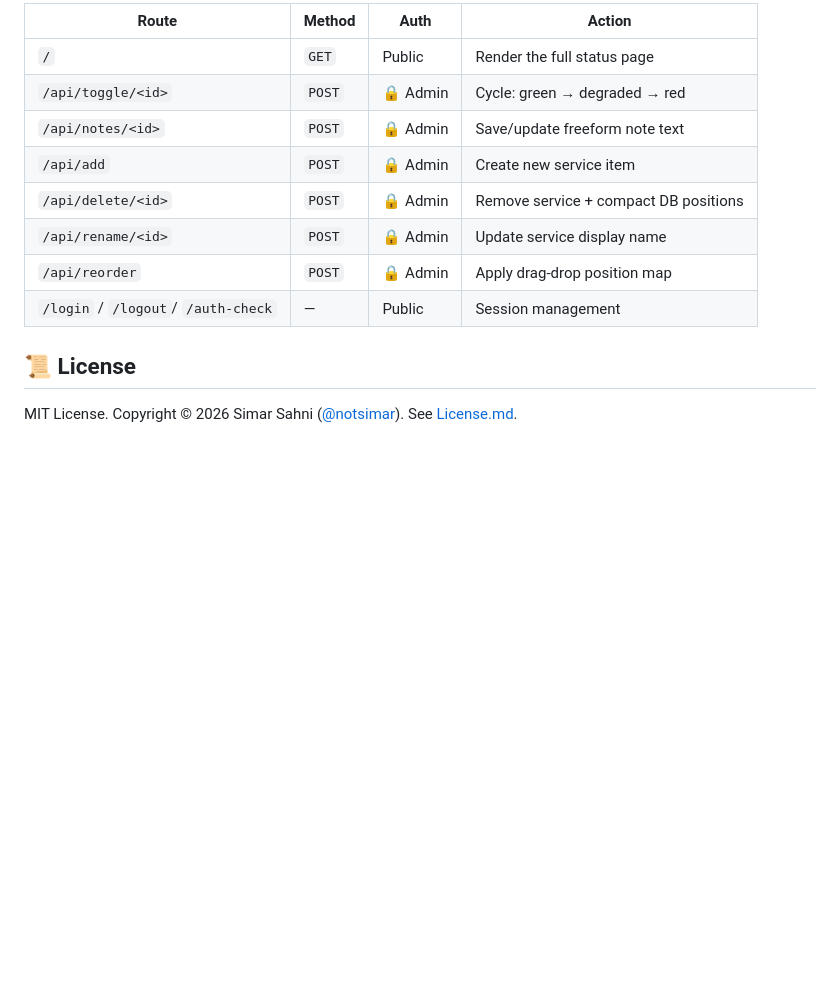
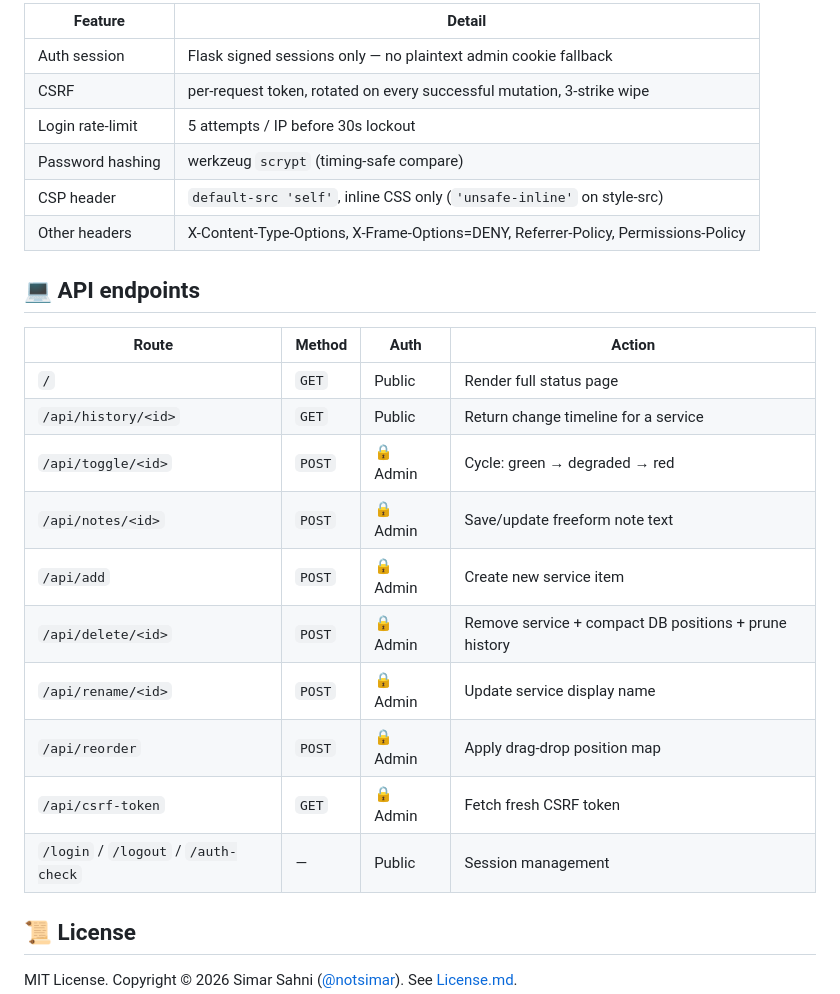
Before and after one commit to notsimar/status-my-page, a Markdown page: README.md, the part around one of its changes. Drawn GitHub-style; blank space fills up the shorter version.

```diff
--- a/README.md
+++ b/README.md
@@ -96,14 +138,27 @@ status-my-page/
 
-| Route | Method | Auth      | Action                                  |
-|-------|--------|-----------|-----------------------------------------|
-| `/`  | `GET`  | Public    | Render the full status page             |
-| `/api/toggle/<id>` | `POST` | 🔒 Admin | Cycle: green → degraded → red           |
-| `/api/notes/<id>` | `POST` | 🔒 Admin | Save/update freeform note text          |
-| `/api/add` | `POST` | 🔒 Admin  | Create new service item                 |
-| `/api/delete/<id>` | `POST`| 🔒 Admin  | Remove service + compact DB positions   |
-| `/api/rename/<id>` | `POST`| 🔒 Admin  | Update service display name             |
-| `/api/reorder` | `POST` | 🔒 Admin  | Apply drag-drop position map            |
-| `/login` / `/logout`/ `/auth-check` | — | Public | Session management   |
+| Feature | Detail |
+|---------|--------|
+| Auth session | Flask signed sessions only — no plaintext admin cookie fallback |
+| CSRF | per-request token, rotated on every successful mutation, 3-strike wipe |
+| Login rate-limit | 5 attempts / IP before 30s lockout |
+| Password hashing | werkzeug `scrypt` (timing-safe compare) |
+| CSP header | `default-src 'self'`, inline CSS only (`'unsafe-inline'` on style-src) |
+| Other headers | X-Content-Type-Options, X-Frame-Options=DENY, Referrer-Policy, Permissions-Policy |
+
+## 💻 API endpoints
+
+| Route | Method | Auth | Action |
+|-------|--------|------|--------|
+| `/` | `GET` | Public | Render full status page |
+| `/api/history/<id>` | `GET` | Public | Return change timeline for a service |
+| `/api/toggle/<id>` | `POST` | 🔒 Admin | Cycle: green → degraded → red |
+| `/api/notes/<id>` | `POST` | 🔒 Admin | Save/update freeform note text |
+| `/api/add` | `POST` | 🔒 Admin | Create new service item |
+| `/api/delete/<id>` | `POST` | 🔒 Admin | Remove service + compact DB positions + prune history |
+| `/api/rename/<id>` | `POST` | 🔒 Admin | Update service display name |
+| `/api/reorder` | `POST` | 🔒 Admin | Apply drag-drop position map |
+| `/api/csrf-token` | `GET` | 🔒 Admin | Fetch fresh CSRF token |
+| `/login` / `/logout` / `/auth-check` | — | Public | Session management |
 
 ## 📜 License
 
```
Also changed, not shown: other parts of README.md (+73 -31 lines).
